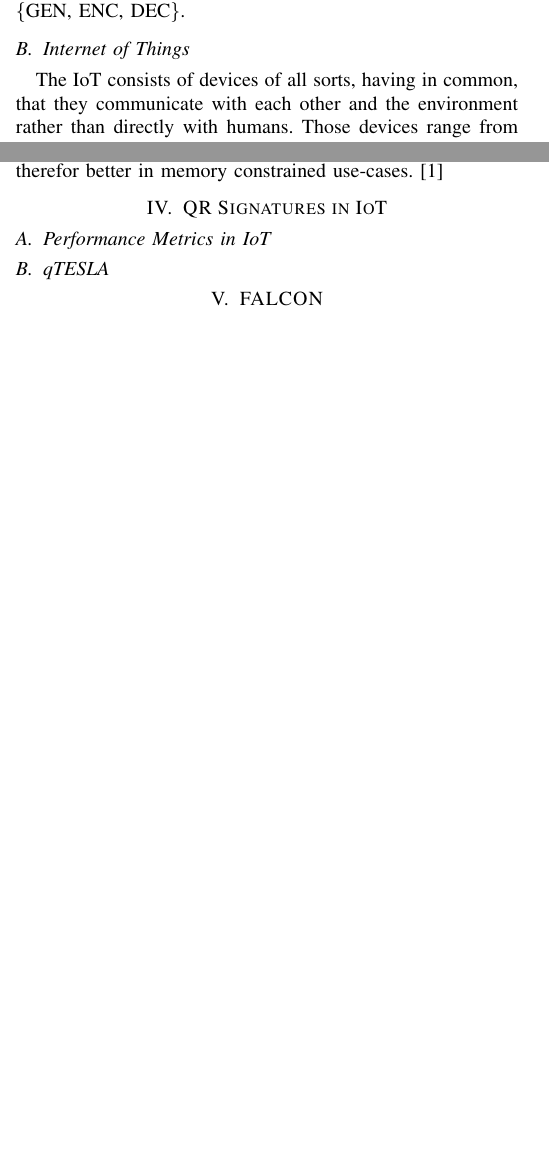
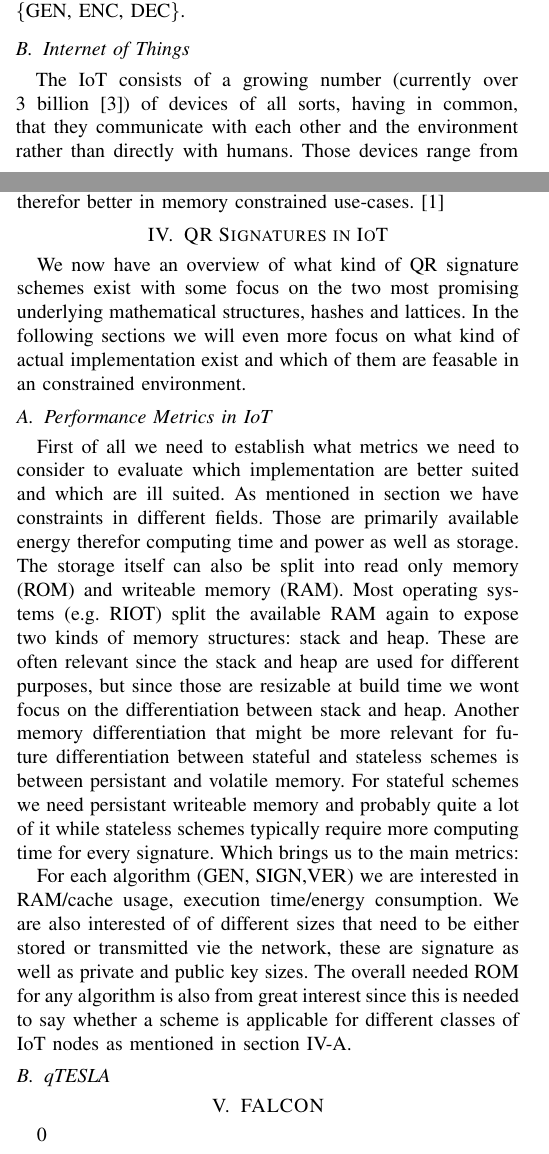
Before and after one commit to FUHannes/IoT_seminar, a LaTeX paper (report.tex): two parts of the columns of pages 1 and 5 of 5 before the commit and two parts of the columns of pages 1 and 5 of 6 after it, joined at a grey line, cut so that both start at the same text, the shorter picture padded with empty space. Compiled offline with pdfLaTeX; a missing font is replaced by an installed copy or a similar font; a LaTeX package or settings file that is missing is left out.

Commit message:
performace metrics IoT

```diff
--- a/report.tex
+++ b/report.tex
@@ -83,13 +83,14 @@ More details about which of those schemes will be more or less endangered by qua
 \newline
 In general we denote a signature scheme as the group of three algorithms \{GEN, SIGN, VER\} and a encryption scheme as \{GEN, ENC, DEC\}.
 % noTODO ? Background section to put this in?
-\subsection{Internet of Things}
+\subsection{Internet of Things}\label{bg:iot}
 \comment{ %%%%%%%% NOTES %%%%%%%%%%%
-- growing: over 3 billion rn \cite{QR_IoT}
+%done
+    - growing: over 3 billion rn \cite{QR_IoT}
 } %%%%%%%%%%%%%%%% END %%%%%%%%%%%%%
 
 %discussion what the boundaries of iot compare different devices from linux devices rPI over 32bit Arm based processors with RTOS to 8bit micro controller like arduino/atmega
-The IoT consists of devices of all sorts, having in common, that they communicate with each other and the environment rather than directly with humans.
+The IoT consists of a growing number (currently over 3 billion \cite{QR_IoT}) of devices of all sorts, having in common, that they communicate with each other and the environment rather than directly with humans.
 Those devices range from automatic lights and smart home devices to tiny interconnected sensors in automatic fabrication.
 A common characteristic though is, that most of these devices have limited processing power, flash storage and random access memory (RAM).
 A popular example for hobbyist IoT devices is the ESP32 from Espressif Microsystems.
@@ -403,6 +404,8 @@ It can therefor be concluded that stateful schemes are great in processor power/
 
 \section{QR Signatures in IoT}
 
+We now have an overview of what kind of QR signature schemes exist with some focus on the two most promising underlying mathematical structures, hashes and lattices. In the following sections we will even more focus on what kind of actual implementation exist and which of them are feasable in an constrained environment.
+
 \subsection{Performance Metrics in IoT}
 \comment{ %%%%%%%% NOTES %%%%%%%%%%%
 - key/ exchange message/ signature size
@@ -424,7 +427,16 @@ recommended''\cite{QR_Iot_Lattice}
 
 - IoT evolves, when fast quantum is available iot will be better too  \cite{QR_comparison}
 } %%%%%%%%%%%%%%%% END %%%%%%%%%%%%%
+First of all we need to establish what metrics we need to consider to evaluate which implementation are better suited and which are ill suited.
+As mentioned in section \label{bg:iot} we have constraints in different fields. Those are primarily available energy therefor computing time and power as well as storage.
+The storage itself can also be split into read only memory (ROM) and writeable memory (RAM).
+Most operating systems (e.g. RIOT) split the available RAM again to expose two kinds of memory structures: stack and heap. These are often relevant since the stack and heap are used for different purposes, but since those are resizable at build time we wont focus on the differentiation between stack and heap.
+Another memory differentiation that might be more relevant for future differentiation between stateful and stateless schemes is between persistant and volatile memory.
+For stateful schemes we need persistant writeable memory and probably quite a lot of it while stateless schemes typically require more computing time for every signature. Which brings us to the main metrics:
 
+For each algorithm (GEN, SIGN,VER) we are interested in RAM/cache usage, execution time/energy consumption.
+We are also interested of of different sizes that need to be either stored or transmitted vie the network, these are signature as well as private and public key sizes.
+The overall needed ROM for any algorithm is also from great interest since this is needed to say whether a scheme is applicable for different classes of IoT nodes as mentioned in section \ref{bg:iot}.
 
 
 \comment{ %%%%%%%% NOTES %%%%%%%%%%%
@@ -467,7 +479,7 @@ wahrscheinlich skippen da mir da hintergrund zu braid groups etc fehlt
 not in the endgame but also not broken afaik
 } %%%%%%%%%%%%%%%% END %%%%%%%%%%%%%
 
-\section{FALCON}\label{falcon}
+\section{FALCON}\label{falcon}0
 \comment{ %%%%%%%% NOTES %%%%%%%%%%%
 falcon-512 (L1):
 pubk/sig 897/690 bytes (dil3: 1472/2701 ecdsa: 64)
```
Also changed, not shown: report.pdf, report.tex (4 more changed lines).
